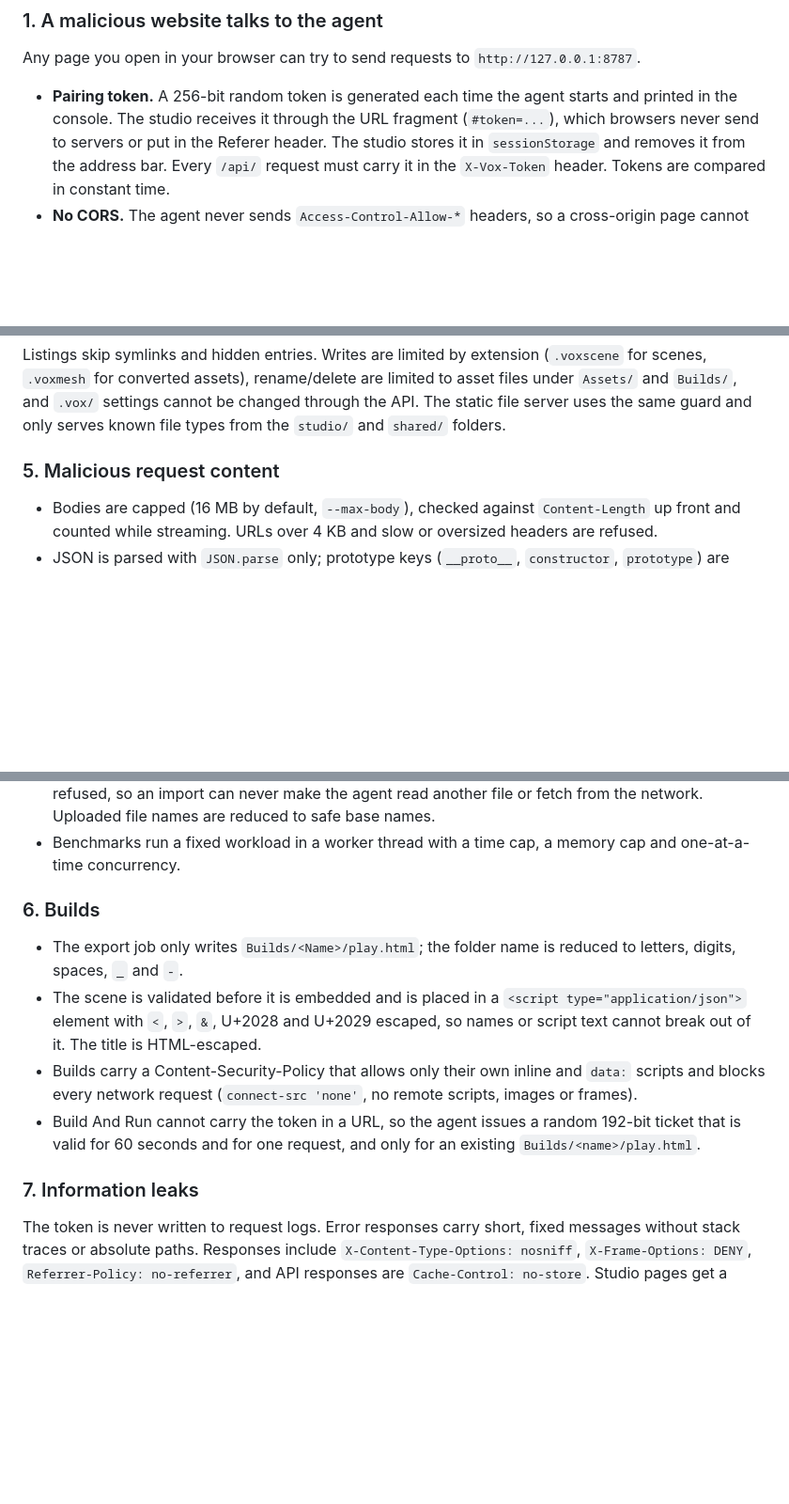
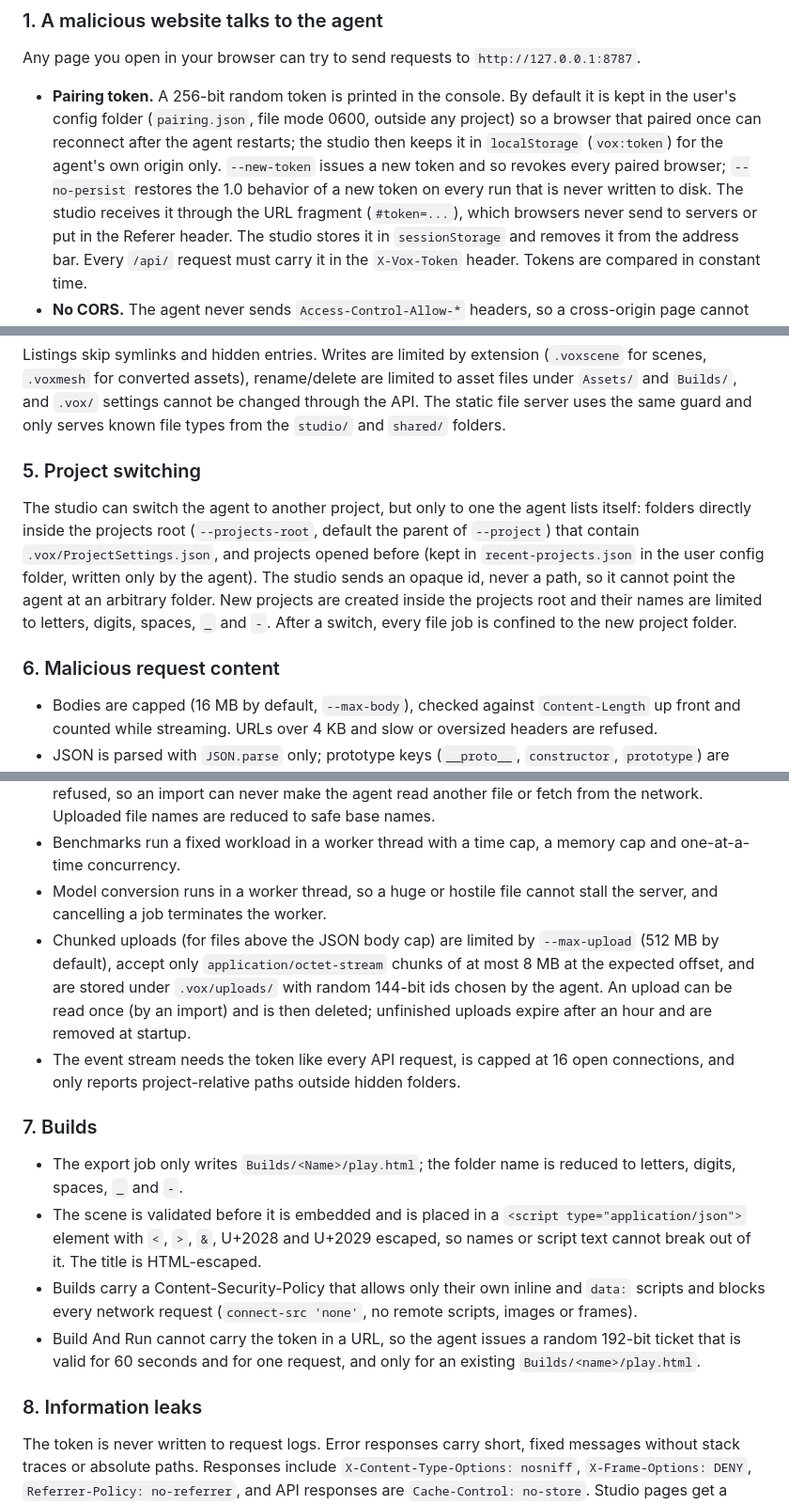
Before and after one commit to Flotrpy/Vox-Studio, a Markdown page: SECURITY.md, 3 parts joined by grey strips. Shown at 94% size. GitHub-like rendering; blank space fills up the shorter version.

```diff
--- a/SECURITY.md
+++ b/SECURITY.md
@@ -46,8 +53,13 @@ explicitly registered jobs with their own input validation.
 Any page you open in your browser can try to send requests to
 `http://127.0.0.1:8787`.
 
-- **Pairing token.** A 256-bit random token is generated each time the agent
-  starts and printed in the console. The studio receives it through the URL
+- **Pairing token.** A 256-bit random token is printed in the console. By
+  default it is kept in the user's config folder (`pairing.json`, file mode
+  0600, outside any project) so a browser that paired once can reconnect
+  after the agent restarts; the studio then keeps it in `localStorage`
+  (`vox:token`) for the agent's own origin only. `--new-token` issues a new
+  token and so revokes every paired browser; `--no-persist` restores the
+  1.0 behavior of a new token on every run that is never written to disk. The studio receives it through the URL
   fragment (`#token=...`), which browsers never send to servers or put in the
   Referer header. The studio stores it in `sessionStorage` and removes it from
   the address bar. Every `/api/` request must carry it in the `X-Vox-Token`
@@ -94,7 +106,19 @@ cannot be changed through the API. The static file server uses the same
 guard and only serves known file types from the `studio/` and `shared/`
 folders.
 
-### 5. Malicious request content
+### 5. Project switching
+
+The studio can switch the agent to another project, but only to one the
+agent lists itself: folders directly inside the projects root
+(`--projects-root`, default the parent of `--project`) that contain
+`.vox/ProjectSettings.json`, and projects opened before (kept in
+`recent-projects.json` in the user config folder, written only by the
+agent). The studio sends an opaque id, never a path, so it cannot point the
+agent at an arbitrary folder. New projects are created inside the projects
+root and their names are limited to letters, digits, spaces, `_` and `-`.
+After a switch, every file job is confined to the new project folder.
+
+### 6. Malicious request content
 
 - Bodies are capped (16 MB by default, `--max-body`), checked against
   `Content-Length` up front and counted while streaming. URLs over 4 KB and
@@ -113,8 +137,19 @@ folders.
   file names are reduced to safe base names.
 - Benchmarks run a fixed workload in a worker thread with a time cap, a
   memory cap and one-at-a-time concurrency.
+- Model conversion runs in a worker thread, so a huge or hostile file
+  cannot stall the server, and cancelling a job terminates the worker.
+- Chunked uploads (for files above the JSON body cap) are limited by
+  `--max-upload` (512 MB by default), accept only
+  `application/octet-stream` chunks of at most 8 MB at the expected offset,
+  and are stored under `.vox/uploads/` with random 144-bit ids chosen by the
+  agent. An upload can be read once (by an import) and is then deleted;
+  unfinished uploads expire after an hour and are removed at startup.
+- The event stream needs the token like every API request, is capped at 16
+  open connections, and only reports project-relative paths outside hidden
+  folders.
 
-### 6. Builds
+### 7. Builds
 
 - The export job only writes `Builds/<Name>/play.html`; the folder name is
   reduced to letters, digits, spaces, `_` and `-`.
@@ -129,7 +164,7 @@ folders.
   random 192-bit ticket that is valid for 60 seconds and for one request,
   and only for an existing `Builds/<name>/play.html`.
 
-### 7. Information leaks
+### 8. Information leaks
 
 The token is never written to request logs. Error responses carry short,
 fixed messages without stack traces or absolute paths. Responses include
```
Also changed, not shown: other parts of SECURITY.md (+7 -0 lines), README.md (+12 -0 lines).
